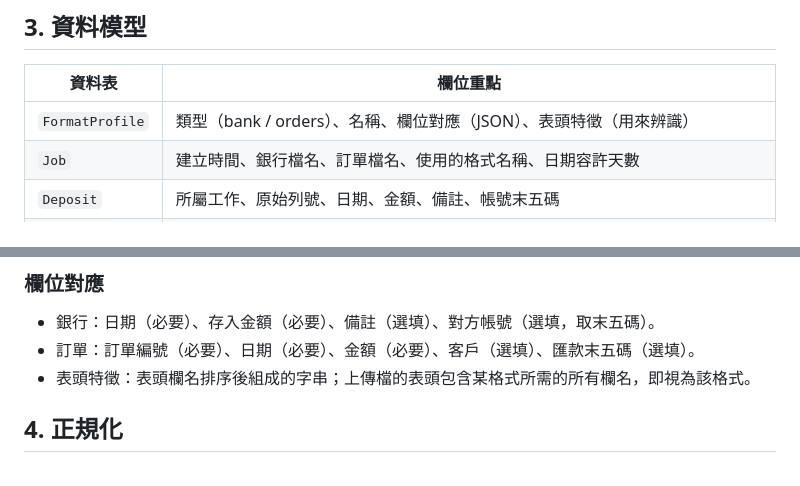
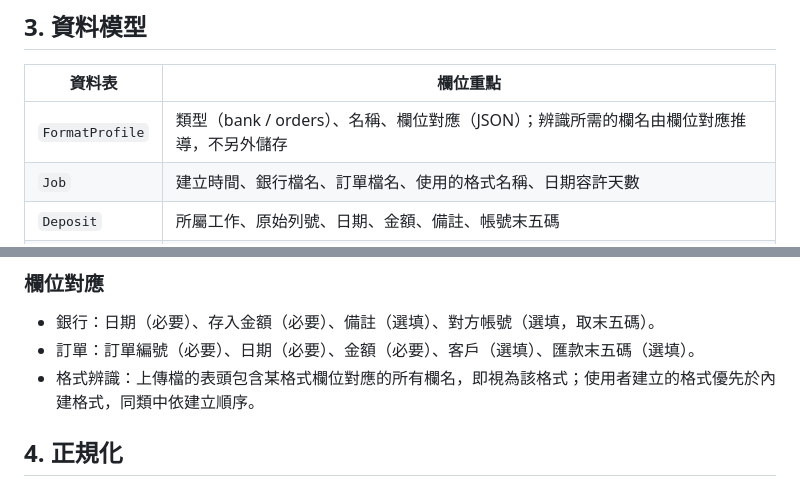
Before and after one commit to Junchan-Lin/bank-reconcile, a Markdown page: docs/design.md, 2 parts joined by grey strips. Rendered like a GitHub page.

Commit message:
docs: 格式辨識改為由欄位對應推導
Co-Authored-By: Claude Opus 5.5 <noreply@anthropic.com>

```diff
--- a/docs/design.md
+++ b/docs/design.md
@@ -57,7 +57,7 @@
 
 | 資料表 | 欄位重點 |
 |---|---|
-| `FormatProfile` | 類型（bank / orders）、名稱、欄位對應（JSON）、表頭特徵（用來辨識） |
+| `FormatProfile` | 類型（bank / orders）、名稱、欄位對應（JSON）；辨識所需的欄名由欄位對應推導，不另外儲存 |
 | `Job` | 建立時間、銀行檔名、訂單檔名、使用的格式名稱、日期容許天數 |
 | `Deposit` | 所屬工作、原始列號、日期、金額、備註、帳號末五碼 |
 | `Order` | 所屬工作、原始列號、訂單編號、日期、金額、客戶、末五碼 |
@@ -73,7 +73,7 @@
 
 - 銀行：日期（必要）、存入金額（必要）、備註（選填）、對方帳號（選填，取末五碼）。
 - 訂單：訂單編號（必要）、日期（必要）、金額（必要）、客戶（選填）、匯款末五碼（選填）。
-- 表頭特徵：表頭欄名排序後組成的字串；上傳檔的表頭包含某格式所需的所有欄名，即視為該格式。
+- 格式辨識：上傳檔的表頭包含某格式欄位對應的所有欄名，即視為該格式；使用者建立的格式優先於內建格式，同類中依建立順序。
 
 ## 4. 正規化
 
```
